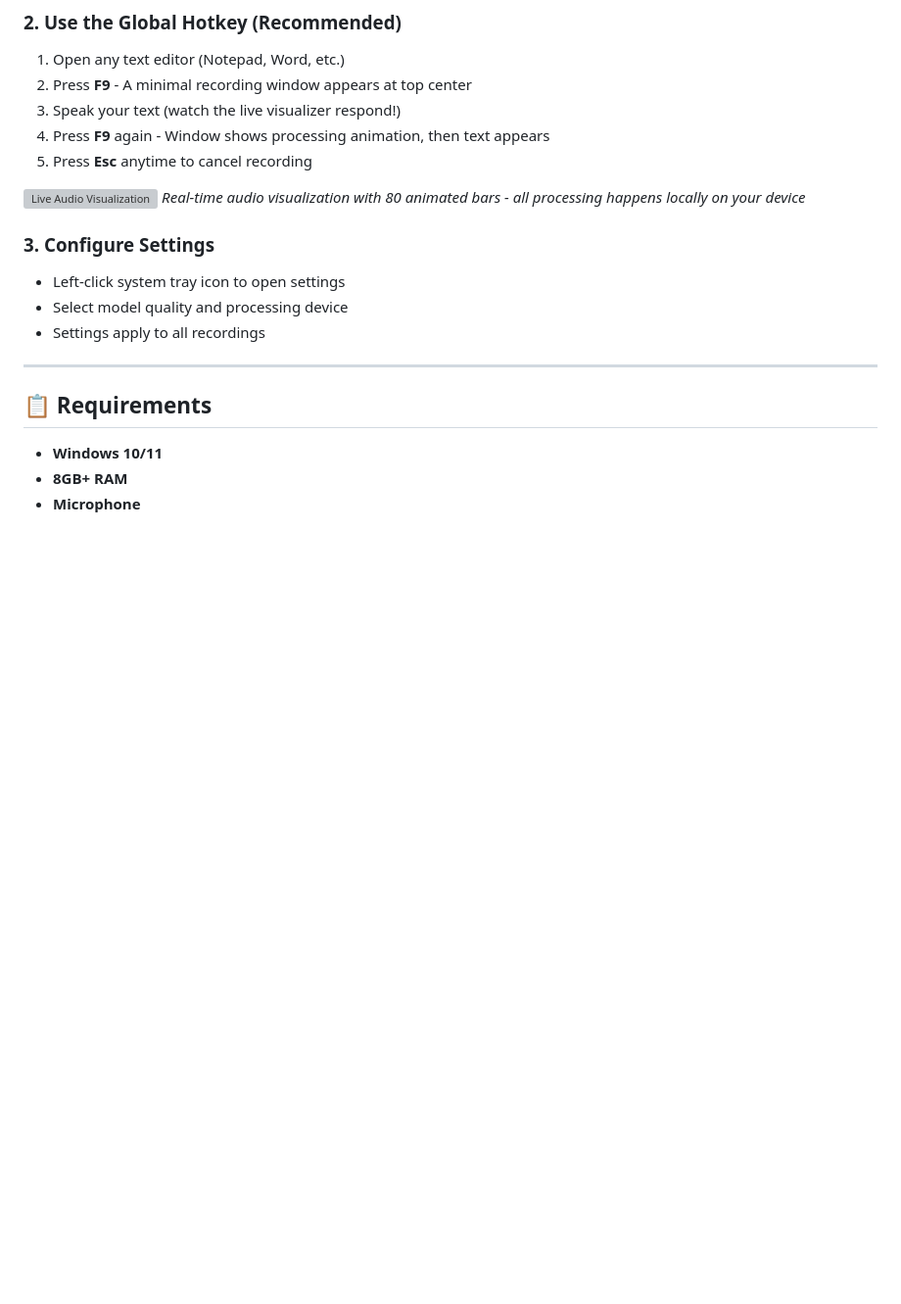
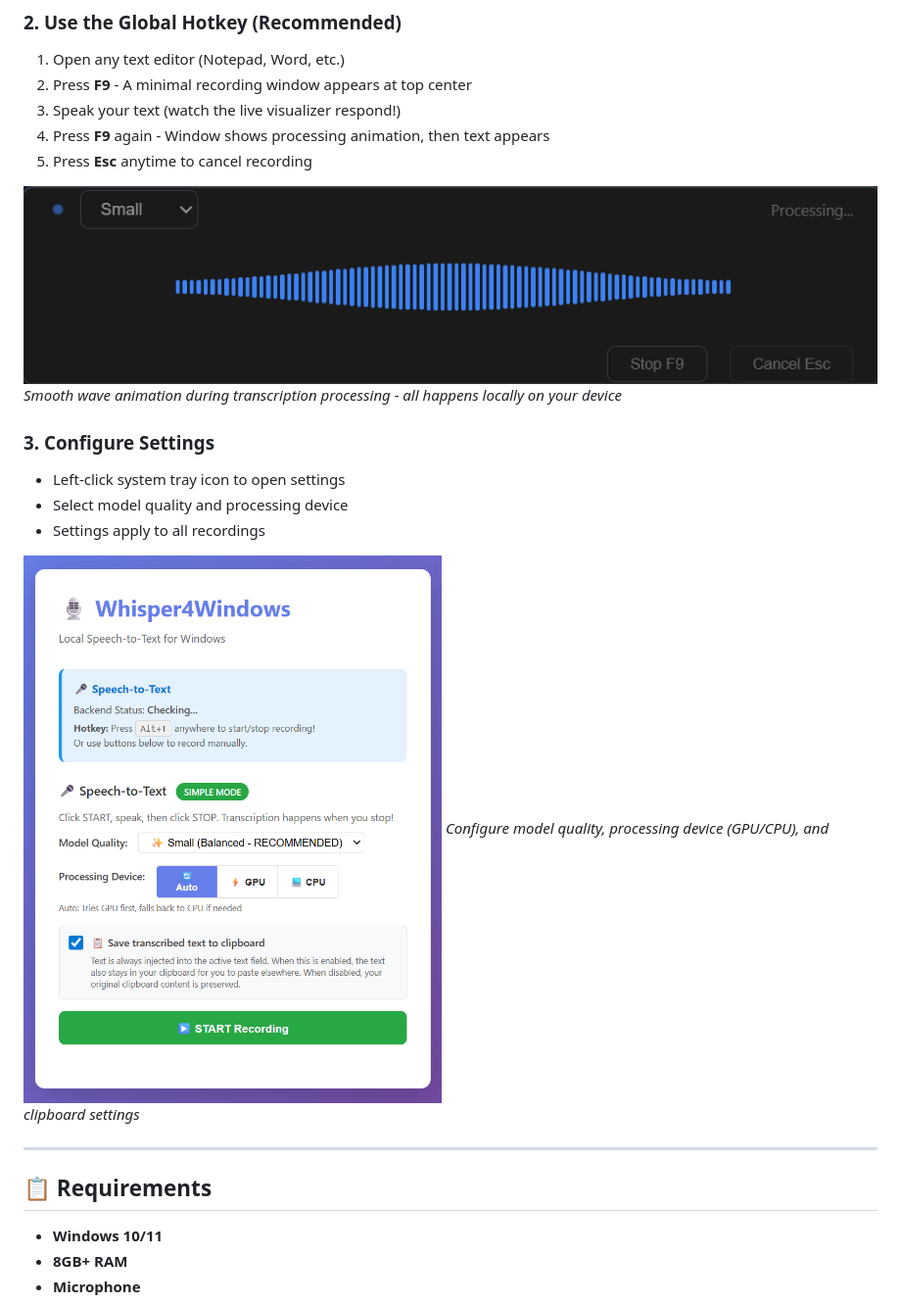
Before and after one commit to BaderJabri/Whisper4Windows, a Markdown page: README.md, the part around the change printed below. Shown: that part at 98% size. Rendered like a GitHub page; pictures changed too: images/processing-wave-animation.png (added), images/settings-window.png (added); blank space fills up the shorter version; grey boxes are pictures that could not be loaded.

```diff
--- a/README.md
+++ b/README.md
@@ -41,14 +41,17 @@ START_APP.bat
 4. Press **F9** again - Window shows processing animation, then text appears
 5. Press **Esc** anytime to cancel recording
 
-![Live Audio Visualization](image/README/1759288431699.png)
-*Real-time audio visualization with 80 animated bars - all processing happens locally on your device*
+![Processing Wave Animation](images/processing-wave-animation.png)
+*Smooth wave animation during transcription processing - all happens locally on your device*
 
 ### **3. Configure Settings**
 
 - Left-click system tray icon to open settings
 - Select model quality and processing device
 - Settings apply to all recordings
+
+![Settings Window](images/settings-window.png)
+*Configure model quality, processing device (GPU/CPU), and clipboard settings*
 
 ---
 
```
Also changed, not shown: other parts of README.md (+1 -1 lines), AUDIO_VISUALIZER_DEBUG.md (deleted, +0 -228 lines), images/demo-google-search.png (added).
